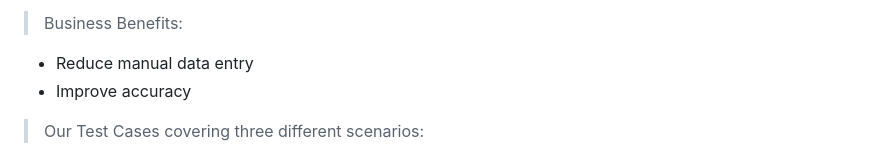
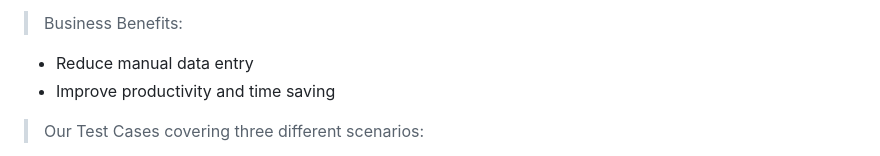
Before and after one commit to cshwk2020/odoo_sales, a Markdown page: README.md, the part around the change. Drawn GitHub-style.

```diff
--- a/README.md
+++ b/README.md
@@ -38,7 +38,7 @@ Gmail Received ( N8N ) → Parser (LLM) → Matching ODOO products Embeddings (R
 > Business Benefits:
 
 - Reduce manual data entry
-- Improve accuracy
+- Improve productivity and time saving
 
 
 > Our Test Cases covering three different scenarios:
```
